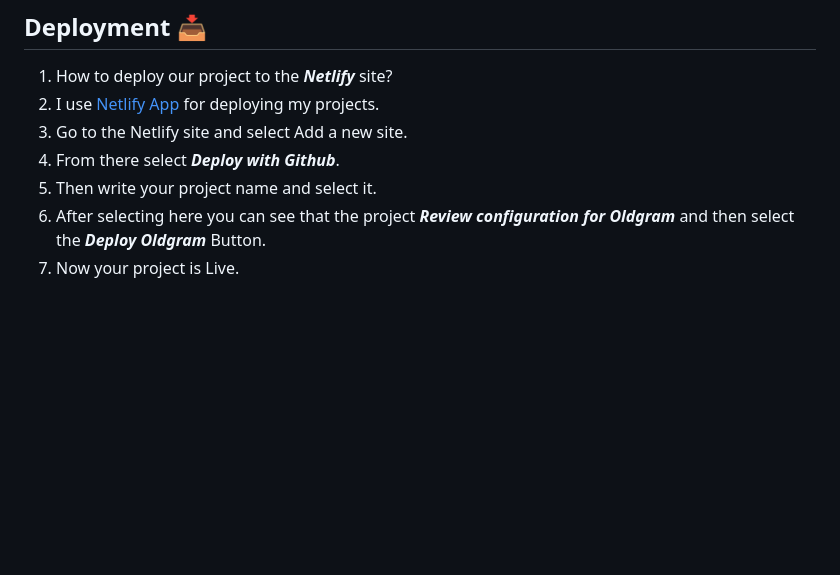
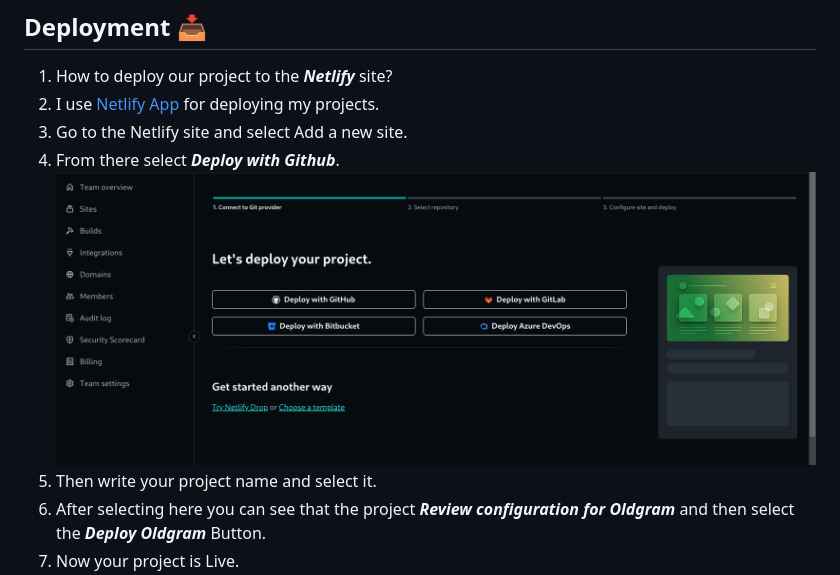
Before and after one commit to MastooraTurkmen/Oldgram, a Markdown page: README.md, the part around the change. Drawn GitHub-style; pictures changed too: image.png (added); blank space fills up the shorter version.

Commit message:
netlify

```diff
--- a/README.md
+++ b/README.md
@@ -52,6 +52,7 @@ $ cd Oldgram
 2. I use [Netlify App](https://app.netlify.com/) for deploying my projects.
 3. Go to the Netlify site and select Add a new site.
 4. From there select **_Deploy with Github_**.
+   ![Alt text](image.png)
 5. Then write your project name and select it.
 6. After selecting here you can see that the project **_Review configuration for Oldgram_** and then select the **_Deploy Oldgram_** Button.
 7. Now your project is Live.
```
